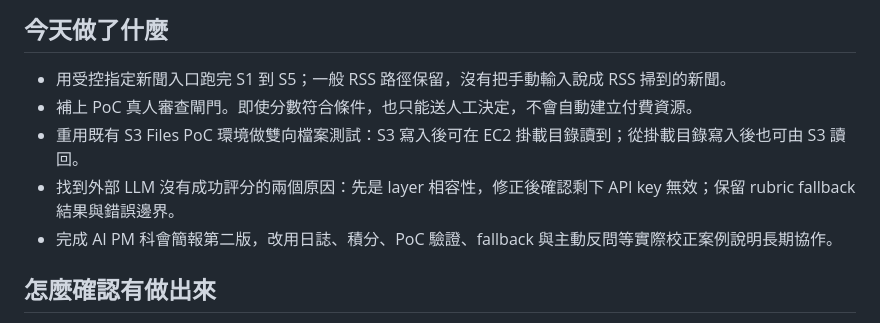
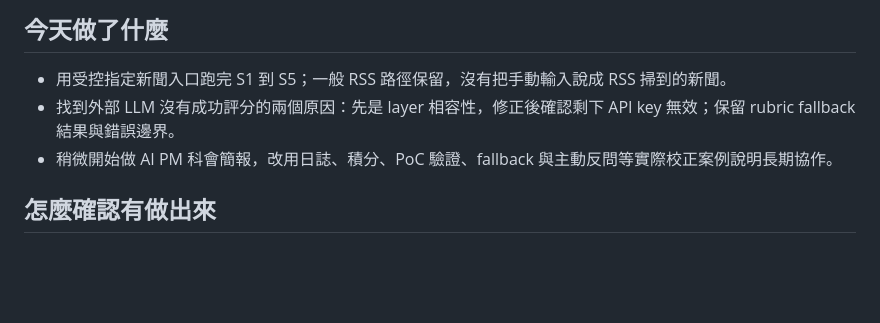
Before and after one commit to gt52bts-dotcom/internship-tech-radar, a Markdown page: logs/daily/work-log-2026-07-23.md, the part around the change. GitHub-like rendering; blank space fills up the shorter version.

Commit message:
Revise work log and update AI PM presentation details
Updated the work log for July 23, 2026, including changes to the AI PM presentation and testing results.

```diff
--- a/logs/daily/work-log-2026-07-23.md
+++ b/logs/daily/work-log-2026-07-23.md
@@ -7,10 +7,8 @@
 ## 今天做了什麼
 
 - 用受控指定新聞入口跑完 S1 到 S5；一般 RSS 路徑保留，沒有把手動輸入說成 RSS 掃到的新聞。
-- 補上 PoC 真人審查閘門。即使分數符合條件，也只能送人工決定，不會自動建立付費資源。
-- 重用既有 S3 Files PoC 環境做雙向檔案測試：S3 寫入後可在 EC2 掛載目錄讀到；從掛載目錄寫入後也可由 S3 讀回。
 - 找到外部 LLM 沒有成功評分的兩個原因：先是 layer 相容性，修正後確認剩下 API key 無效；保留 rubric fallback 結果與錯誤邊界。
-- 完成 AI PM 科會簡報第二版，改用日誌、積分、PoC 驗證、fallback 與主動反問等實際校正案例說明長期協作。
+- 稍微開始做 AI PM 科會簡報，改用日誌、積分、PoC 驗證、fallback 與主動反問等實際校正案例說明長期協作。
 
 ## 怎麼確認有做出來
 
```
